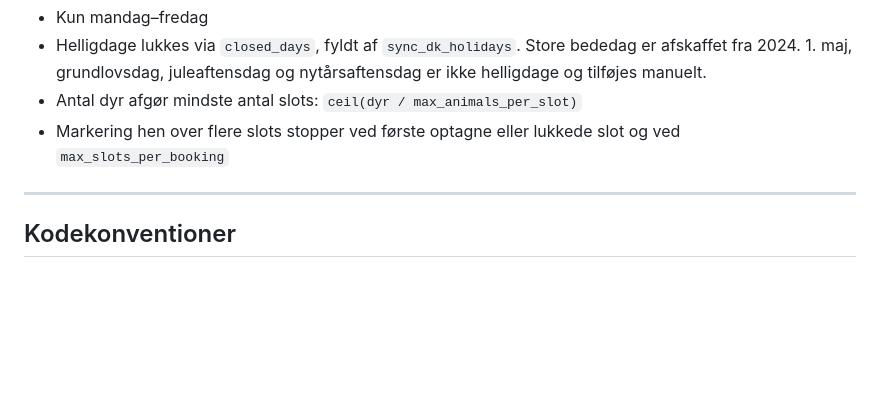
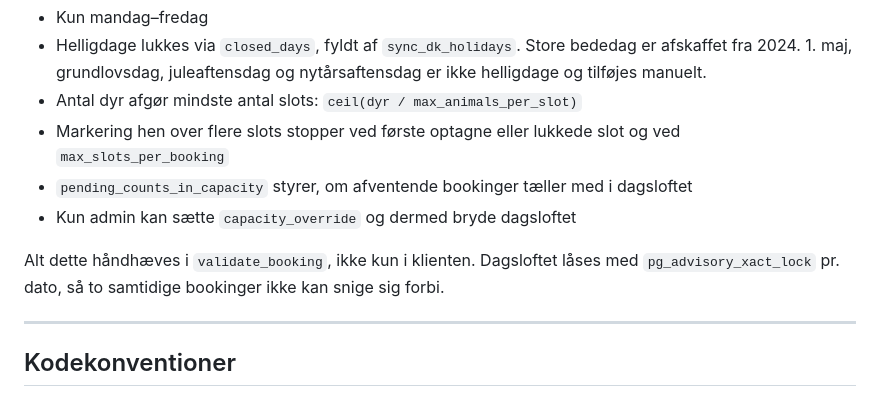
Before and after one commit to JPBisimple/HKOEDBooking, a Markdown page: CLAUDE.md, the part around one of its changes. Rendered like a GitHub page; blank space fills up the shorter version.

```diff
--- a/CLAUDE.md
+++ b/CLAUDE.md
@@ -142,6 +197,13 @@ Ligger i `settings`-tabellen og ændres i UI'et — **hardkod aldrig tallene**:
 - Antal dyr afgør mindste antal slots: `ceil(dyr / max_animals_per_slot)`
 - Markering hen over flere slots stopper ved første optagne eller lukkede
   slot og ved `max_slots_per_booking`
+- `pending_counts_in_capacity` styrer, om afventende bookinger tæller med i
+  dagsloftet
+- Kun admin kan sætte `capacity_override` og dermed bryde dagsloftet
+
+Alt dette håndhæves i `validate_booking`, ikke kun i klienten. Dagsloftet
+låses med `pg_advisory_xact_lock` pr. dato, så to samtidige bookinger ikke
+kan snige sig forbi.
 
 ---
 
```
Also changed, not shown: other parts of CLAUDE.md (+63 -8 lines).
